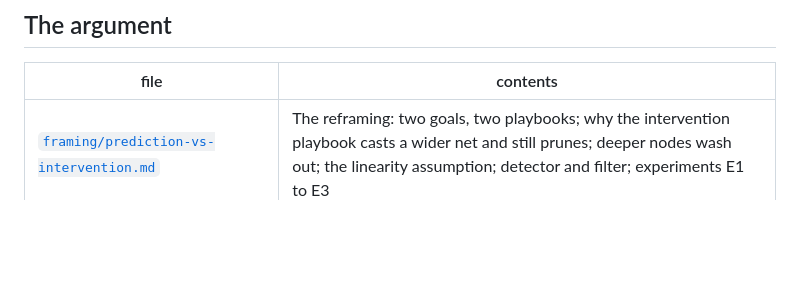
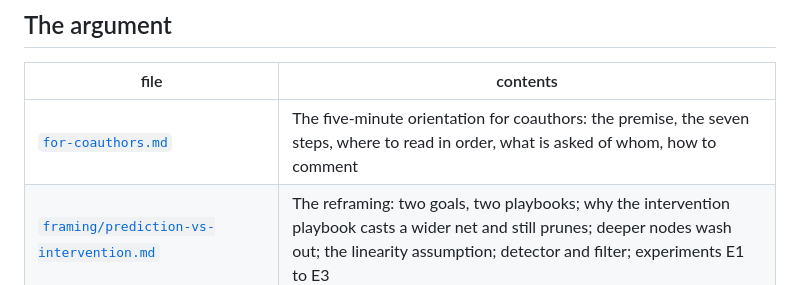
Before and after one commit to ahhatype/causal-shap-spaceflight-renal-stones, a Markdown page: docs/README.md, the part around the change. GitHub-like rendering; blank space fills up the shorter version.

Commit message:
Add the coauthor orientation: where everything is and what is asked of whom
Co-Authored-By: Claude Fable 5.1 <noreply@anthropic.com>

```diff
--- a/docs/README.md
+++ b/docs/README.md
@@ -7,6 +7,7 @@ the argument, with `STATUS.md` if you want to know what has run.
 
 | file | contents |
 | --- | --- |
+| [`for-coauthors.md`](for-coauthors.md) | The five-minute orientation for coauthors: the premise, the seven steps, where to read in order, what is asked of whom, how to comment |
 | [`framing/prediction-vs-intervention.md`](framing/prediction-vs-intervention.md) | The reframing: two goals, two playbooks; why the intervention playbook casts a wider net and still prunes; deeper nodes wash out; the linearity assumption; detector and filter; experiments E1 to E3 |
 | [`notes/2026-09-01-whiteboard-transcription.md`](notes/2026-09-01-whiteboard-transcription.md) | Transcription of the 1 September 2026 notes the memo is built from |
 | [`references/claims-to-citations.md`](references/claims-to-citations.md) | Verified citations for the reframing's claims, with what each supports and what is unsupported |
```
Also changed, not shown: docs/for-coauthors.md (added, +71 -0 lines).
